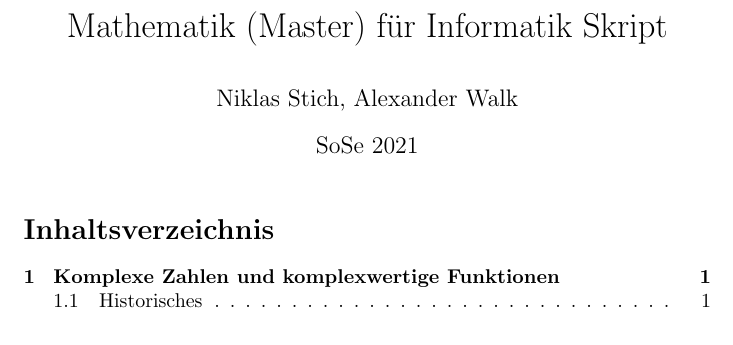
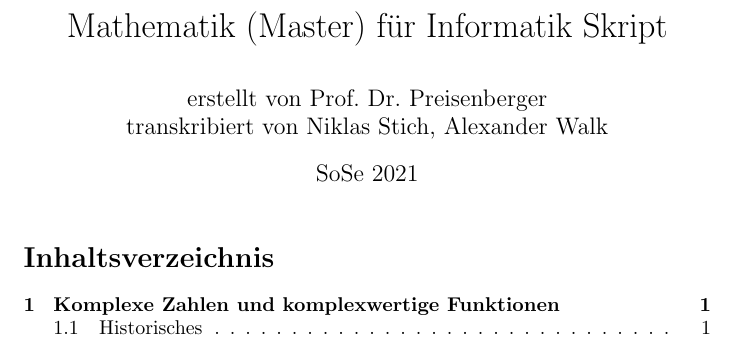
Before and after one commit to niklasstich/mathe-master, a LaTeX document (skript1.tex): part of page 1 of 3, cut so that both start at the same text. Compiled offline with pdfLaTeX.

Commit message:
change author

```diff
--- a/skript1.tex
+++ b/skript1.tex
@@ -10,7 +10,7 @@
 \title{Mathematik (Master) für Informatik Skript}
 \date{SoSe 2021}
 % Bei PR gerne Namen hinzufügen, wenn du willst
-\author{Niklas Stich, Alexander Walk}
+\author{erstellt von Prof. Dr. Preisenberger\\ transkribiert von Niklas Stich, Alexander Walk}
 
 \begin{document}
 \begin{titlepage}
```
Also changed, not shown: skript1.pdf.
